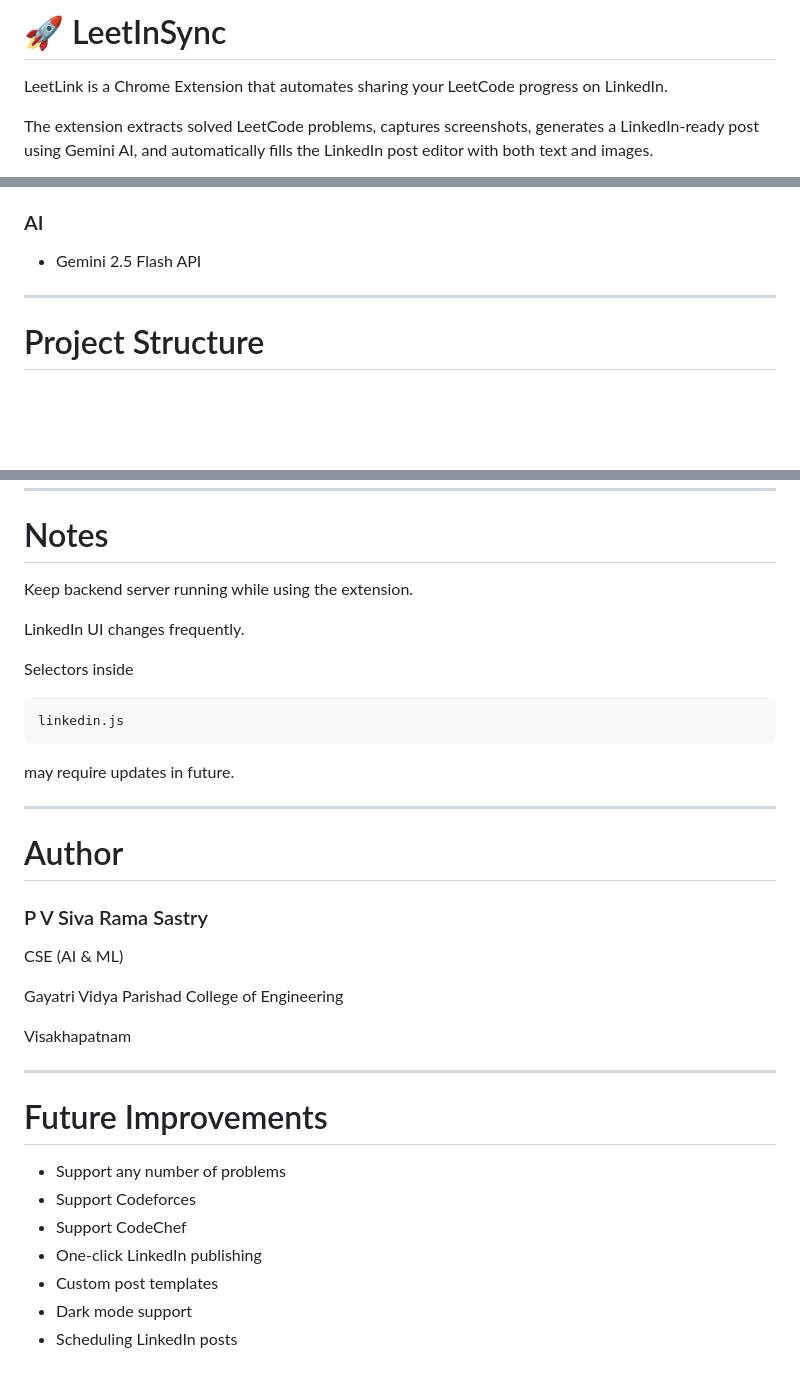
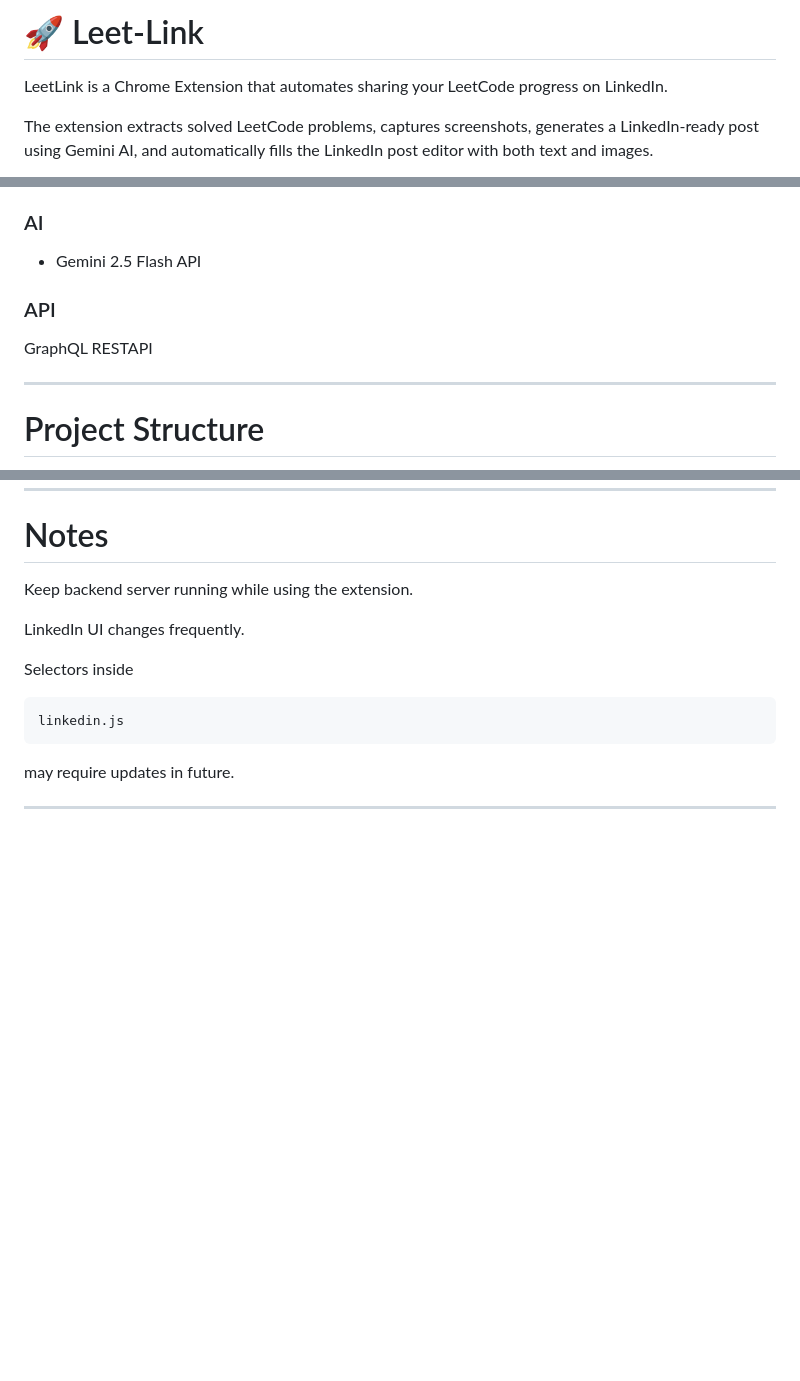
Before and after one commit to sastrypantula/Link-Leet, a Markdown page: README.md, 3 parts joined by grey strips. Drawn GitHub-style; blank space fills up the shorter version.

Commit message:
Successfully commited Readme.md

```diff
--- a/README.md
+++ b/README.md
@@ -1,4 +1,4 @@
-# 🚀 LeetInSync
+# 🚀 Leet-Link
 
 LeetLink is a Chrome Extension that automates sharing your LeetCode progress on LinkedIn.
 
@@ -55,6 +55,10 @@ The extension extracts solved LeetCode problems, captures screenshots, generates
 ### AI
 
 - Gemini 2.5 Flash API
+
+### API
+GraphQL
+RESTAPI
 
 ---
 
@@ -417,30 +421,4 @@ linkedin.js
 
 may require updates in future.
 
-
 ---
-
-# Author
-
-
-### P V Siva Rama Sastry
-
-CSE (AI & ML)
-
-Gayatri Vidya Parishad College of Engineering
-
-Visakhapatnam
-
-
----
-
-# Future Improvements
-
-
-- Support any number of problems
-- Support Codeforces
-- Support CodeChef
-- One-click LinkedIn publishing
-- Custom post templates
-- Dark mode support
-- Scheduling LinkedIn posts
```
Also changed, not shown: other parts of README.md (+1 -1 lines).
